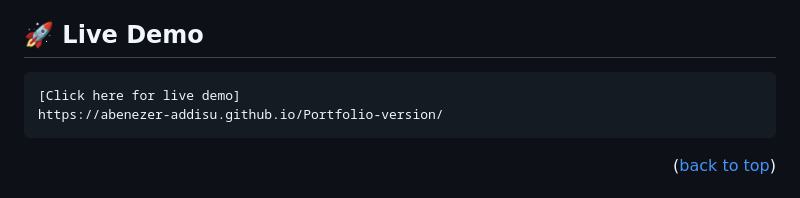
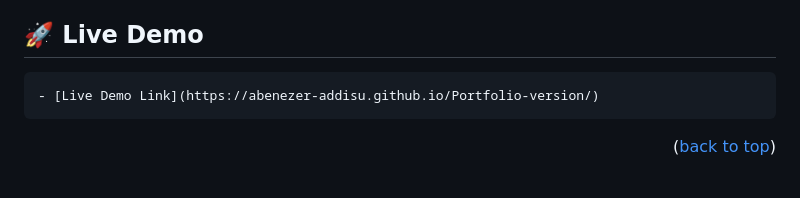
Before and after one commit to abenezer-addisu/Portfolio-Final-mobile-version, a Markdown page: README.md, the part around the change. GitHub-like rendering.

Commit message:
Readme Live Demo edited

```diff
--- a/README.md
+++ b/README.md
@@ -64,8 +64,7 @@ I find the following features to be intresting:
 
 ## 🚀 Live Demo <a name="live-demo"></a>
 
-    [Click here for live demo]
-    https://abenezer-addisu.github.io/Portfolio-version/
+    - [Live Demo Link](https://abenezer-addisu.github.io/Portfolio-version/)
 
 <p align="right">(<a href="#readme-top">back to top</a>)</p>
 
```
